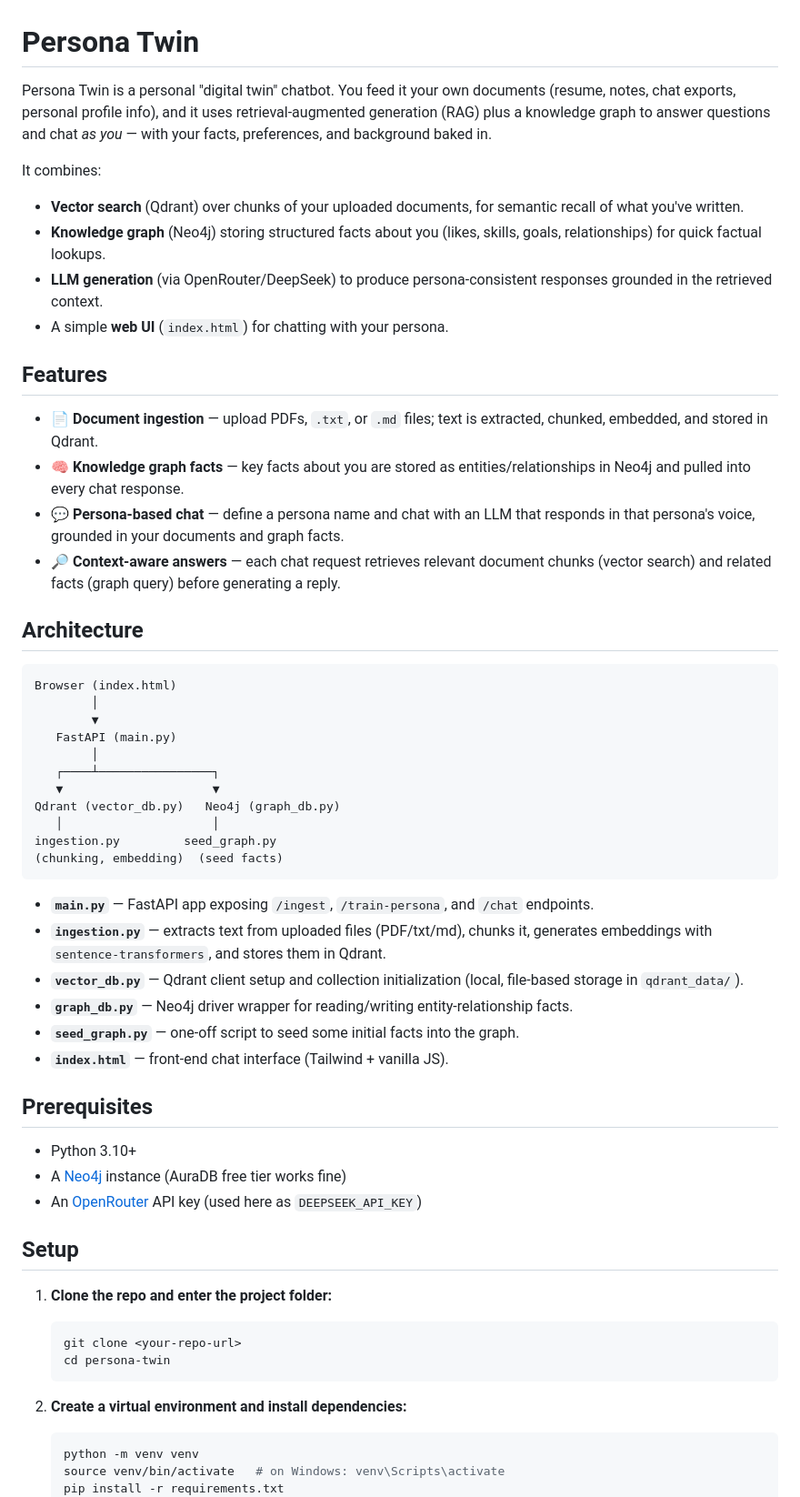
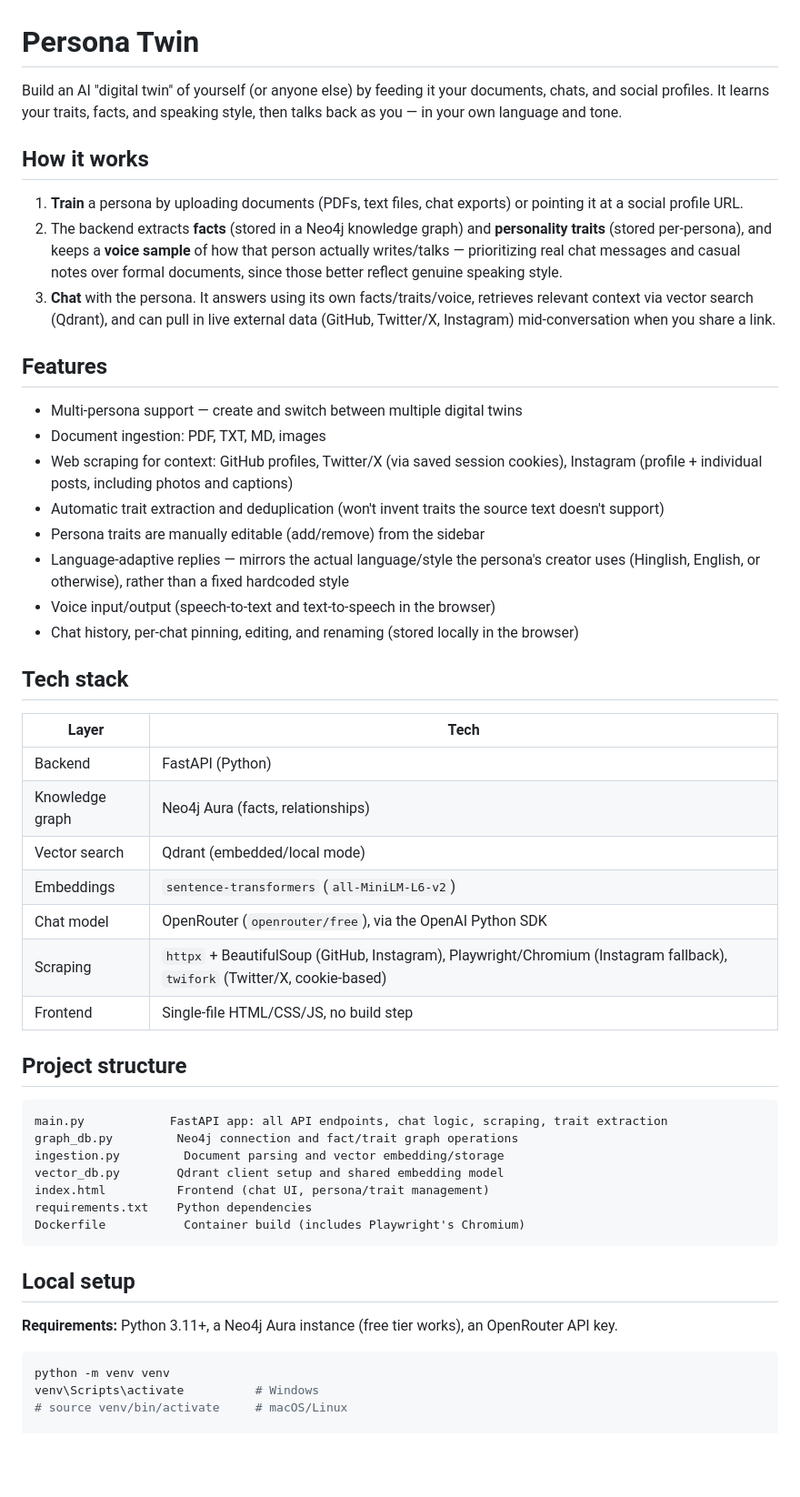
Before and after one commit to syedaffan21-cmd/Persona_Agent---Your-Reflection, a Markdown page: README.md, the part around one of its changes. Shown at 91% size. GitHub-like rendering; blank space fills up the shorter version.

````diff
--- a/README.md
+++ b/README.md
@@ -1,61 +1,54 @@
 # Persona Twin
 
-Persona Twin is a personal "digital twin" chatbot. You feed it your own documents (resume, notes, chat exports, personal profile info), and it uses retrieval-augmented generation (RAG) plus a knowledge graph to answer questions and chat *as you* — with your facts, preferences, and background baked in.
+Build an AI "digital twin" of yourself (or anyone else) by feeding it your documents, chats, and social profiles. It learns your traits, facts, and speaking style, then talks back as you — in your own language and tone.
 
-It combines:
-- **Vector search** (Qdrant) over chunks of your uploaded documents, for semantic recall of what you've written.
-- **Knowledge graph** (Neo4j) storing structured facts about you (likes, skills, goals, relationships) for quick factual lookups.
-- **LLM generation** (via OpenRouter/DeepSeek) to produce persona-consistent responses grounded in the retrieved context.
-- A simple **web UI** (`index.html`) for chatting with your persona.
+## How it works
+
+1. **Train** a persona by uploading documents (PDFs, text files, chat exports) or pointing it at a social profile URL.
+2. The backend extracts **facts** (stored in a Neo4j knowledge graph) and **personality traits** (stored per-persona), and keeps a **voice sample** of how that person actually writes/talks — prioritizing real chat messages and casual notes over formal documents, since those better reflect genuine speaking style.
+3. **Chat** with the persona. It answers using its own facts/traits/voice, retrieves relevant context via vector search (Qdrant), and can pull in live external data (GitHub, Twitter/X, Instagram) mid-conversation when you share a link.
 
 ## Features
 
-- 📄 **Document ingestion** — upload PDFs, `.txt`, or `.md` files; text is extracted, chunked, embedded, and stored in Qdrant.
-- 🧠 **Knowledge graph facts** — key facts about you are stored as entities/relationships in Neo4j and pulled into every chat response.
-- 💬 **Persona-based chat** — define a persona name and chat with an LLM that responds in that persona's voice, grounded in your documents and graph facts.
-- 🔎 **Context-aware answers** — each chat request retrieves relevant document chunks (vector search) and related facts (graph query) before generating a reply.
+- Multi-persona support — create and switch between multiple digital twins
+- Document ingestion: PDF, TXT, MD, images
+- Web scraping for context: GitHub profiles, Twitter/X (via saved session cookies), Instagram (profile + individual posts, including photos and captions)
+- Automatic trait extraction and deduplication (won't invent traits the source text doesn't support)
+- Persona traits are manually editable (add/remove) from the sidebar
+- Language-adaptive replies — mirrors the actual language/style the persona's creator uses (Hinglish, English, or otherwise), rather than a fixed hardcoded style
+- Voice input/output (speech-to-text and text-to-speech in the browser)
+- Chat history, per-chat pinning, editing, and renaming (stored locally in the browser)
 
-## Architecture
+## Tech stack
+
+| Layer | Tech |
+|---|---|
+| Backend | FastAPI (Python) |
+| Knowledge graph | Neo4j Aura (facts, relationships) |
+| Vector search | Qdrant (embedded/local mode) |
+| Embeddings | `sentence-transformers` (`all-MiniLM-L6-v2`) |
+| Chat model | OpenRouter (`openrouter/free`), via the OpenAI Python SDK |
+| Scraping | `httpx` + BeautifulSoup (GitHub, Instagram), Playwright/Chromium (Instagram fallback), `twifork` (Twitter/X, cookie-based) |
+| Frontend | Single-file HTML/CSS/JS, no build step |
+
+## Project structure
 
 ```
-Browser (index.html)
-        │
-        ▼
-   FastAPI (main.py)
-        │
-   ┌────┴────────────────┐
-   ▼                     ▼
-Qdrant (vector_db.py)   Neo4j (graph_db.py)
-   │                     │
-ingestion.py         seed_graph.py
-(chunking, embedding)  (seed facts)
+main.py            FastAPI app: all API endpoints, chat logic, scraping, trait extraction
+graph_db.py         Neo4j connection and fact/trait graph operations
+ingestion.py         Document parsing and vector embedding/storage
+vector_db.py        Qdrant client setup and shared embedding model
+index.html          Frontend (chat UI, persona/trait management)
+requirements.txt    Python dependencies
+Dockerfile           Container build (includes Playwright's Chromium)
 ```
 
-- **`main.py`** — FastAPI app exposing `/ingest`, `/train-persona`, and `/chat` endpoints.
-- **`ingestion.py`** — extracts text from uploaded files (PDF/txt/md), chunks it, generates embeddings with `sentence-transformers`, and stores them in Qdrant.
-- **`vector_db.py`** — Qdrant client setup and collection initialization (local, file-based storage in `qdrant_data/`).
-- **`graph_db.py`** — Neo4j driver wrapper for reading/writing entity-relationship facts.
-- **`seed_graph.py`** — one-off script to seed some initial facts into the graph.
-- **`index.html`** — front-end chat interface (Tailwind + vanilla JS).
+## Local setup
 
-## Prerequisites
+**Requirements:** Python 3.11+, a Neo4j Aura instance (free tier works), an OpenRouter API key.
 
-- Python 3.10+
-- A [Neo4j](https://neo4j.com/) instance (AuraDB free tier works fine)
-- An [OpenRouter](https://openrouter.ai/) API key (used here as `DEEPSEEK_API_KEY`)
+```bash
+python -m venv venv
+venv\Scripts\activate          # Windows
+# source venv/bin/activate     # macOS/Linux
 
-## Setup
-
-1. **Clone the repo and enter the project folder:**
-   ```bash
-   git clone <your-repo-url>
-   cd persona-twin
-   ```
-
-2. **Create a virtual environment and install dependencies:**
-   ```bash
-   python -m venv venv
-   source venv/bin/activate   # on Windows: venv\Scripts\activate
-   pip install -r requirements.txt
-   ```
-
````
Also changed, not shown: other parts of README.md (+34 -63 lines).
